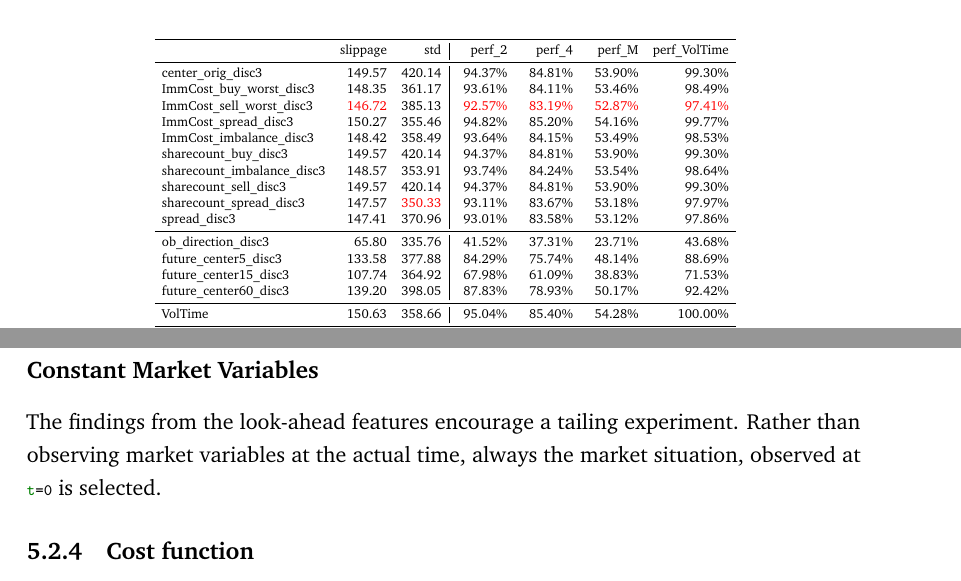
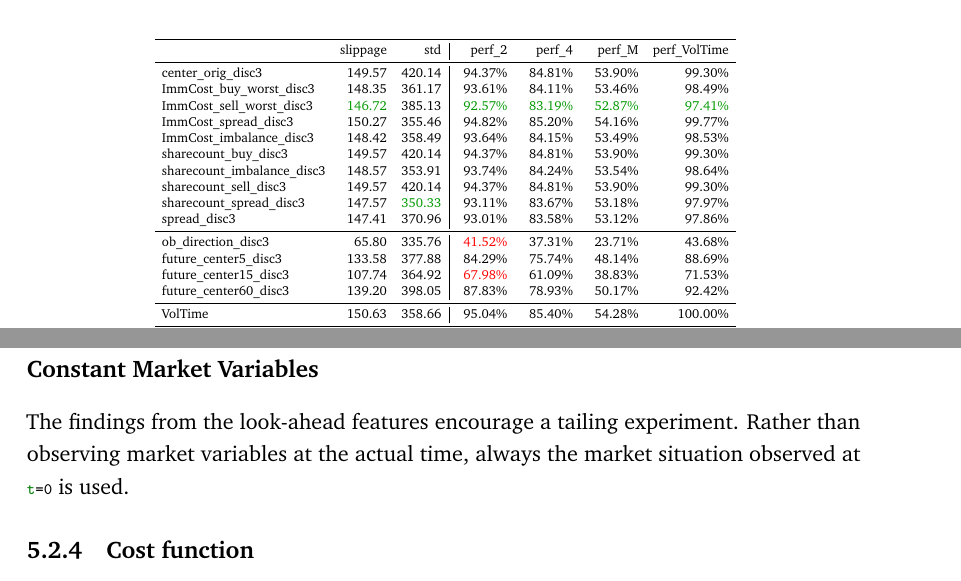
Before and after one commit to axelperschmann/MasterThesis, a LaTeX thesis (Masterthesis_AxelPerschmann.tex, which reads content/sections/5_experiments.tex): two parts of pages 35 and 36 of 41, joined at a grey line, cut so that both start at the same text. Compiled offline with pdfLaTeX; the source files are stored in an older character set and shown here as Unicode; an older LaTeX class or package is replaced by its successor.

Commit message:
exp:marketvariables

```diff
--- a/content/sections/5_experiments.tex
+++ b/content/sections/5_experiments.tex
@@ -162,18 +162,18 @@ In addition to the market variables proposed in \Cref{chap:actionspace}, the fol
 \midrule
 center\_orig\_disc3            	&    149.57 &  420.14 &   94.37\% &   84.81\% &   53.90\% &   99.30\% \\
 ImmCost\_buy\_worst\_disc3  	&    148.35 &  361.17 &   93.61\% &   84.11\% &   53.46\% &   98.49\% \\
-ImmCost\_sell\_worst\_disc3 	&    \color{red}146.72 &  385.13 &   \color{red}92.57\% &   \color{red}83.19\% &   \color{red}52.87\% &   \color{red}97.41\% \\
+ImmCost\_sell\_worst\_disc3 	&    \color{mygreen}146.72 &  385.13 &   \color{mygreen}92.57\% &   \color{mygreen}83.19\% &   \color{mygreen}52.87\% &   \color{mygreen}97.41\% \\
 ImmCost\_spread\_disc3     		&    150.27 &  355.46 &   94.82\% &   85.20\% &   54.16\% &   99.77\% \\
 ImmCost\_imbalance\_disc3     	&    148.42 &  358.49 &   93.64\% &   84.15\% &   53.49\% &   98.53\% \\
 sharecount\_buy\_disc3         	&    149.57 &  420.14 &   94.37\% &   84.81\% &   53.90\% &   99.30\% \\
 sharecount\_imbalance\_disc3  	&    148.57 &  353.91 &   93.74\% &   84.24\% &   53.54\% &   98.64\% \\
 sharecount\_sell\_disc3        	&    149.57 &  420.14 &   94.37\% &   84.81\% &   53.90\% &   99.30\% \\
-sharecount\_spread\_disc3      	&    147.57 &  \color{red}350.33 &   93.11\% &   83.67\% &   53.18\% &   97.97\% \\
+sharecount\_spread\_disc3      	&    147.57 &  \color{mygreen}350.33 &   93.11\% &   83.67\% &   53.18\% &   97.97\% \\
 spread\_disc3                 	&    147.41 &  370.96 &   93.01\% &   83.58\% &   53.12\% &   97.86\% \\
 \midrule
-ob\_direction\_disc3           	&     65.80 &  335.76 &   41.52\% &   37.31\% &   23.71\% &   43.68\% \\
+ob\_direction\_disc3           	&     65.80 &  335.76 &   \color{red}41.52\% &   37.31\% &   23.71\% &   43.68\% \\
 future\_center5\_disc3         	&    133.58 &  377.88 &   84.29\% &   75.74\% &   48.14\% &   88.69\% \\
-future\_center15\_disc3        	&    107.74 &  364.92 &   67.98\% &   61.09\% &   38.83\% &   71.53\% \\
+future\_center15\_disc3        	&    107.74 &  364.92 &   \color{red}67.98\% &   61.09\% &   38.83\% &   71.53\% \\
 future\_center60\_disc3        	&    139.20 &  398.05 &   87.83\% &   78.93\% &   50.17\% &   92.42\% \\
 \midrule
 VolTime                      	&    150.63 &  358.66 &   95.04\% &   85.40\% &   54.28\% &  100.00\% \\
@@ -196,6 +196,6 @@ The largest impact (-58.48\%) was observed for the look-ahead feature \lstinline
 
 \subsection*{Constant Market Variables}
-The findings from the look-ahead features encourage a tailing experiment. Rather than observing market variables at the actual time, always the market situation, observed at \lstinline!t=0! is selected.
+The findings from the look-ahead features encourage a tailing experiment. Rather than observing market variables at the actual time, always the market situation observed at \lstinline!t=0! is used.
 
 
 
```
Also changed, not shown: Masterthesis_AxelPerschmann.pdf, content/sections/5_experiments.tex (2 more changed lines).
